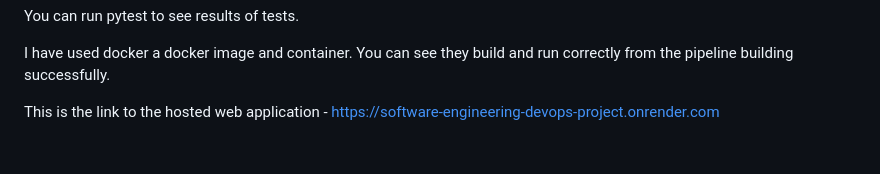
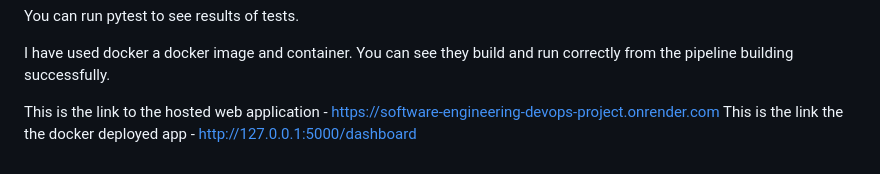
Before and after one commit to EllaP1274/Software-Engineering-DevOps_Project, a Markdown page: README.md, the part around the change. Drawn GitHub-style.

```diff
--- a/README.md
+++ b/README.md
@@ -69,3 +69,4 @@ You can run pytest to see results of tests.
 I have used docker a docker image and container. You can see they build and run correctly from the pipeline building successfully.
 
 This is the link to the hosted web application - https://software-engineering-devops-project.onrender.com
+This is the link the the docker deployed app - http://127.0.0.1:5000/dashboard
```
